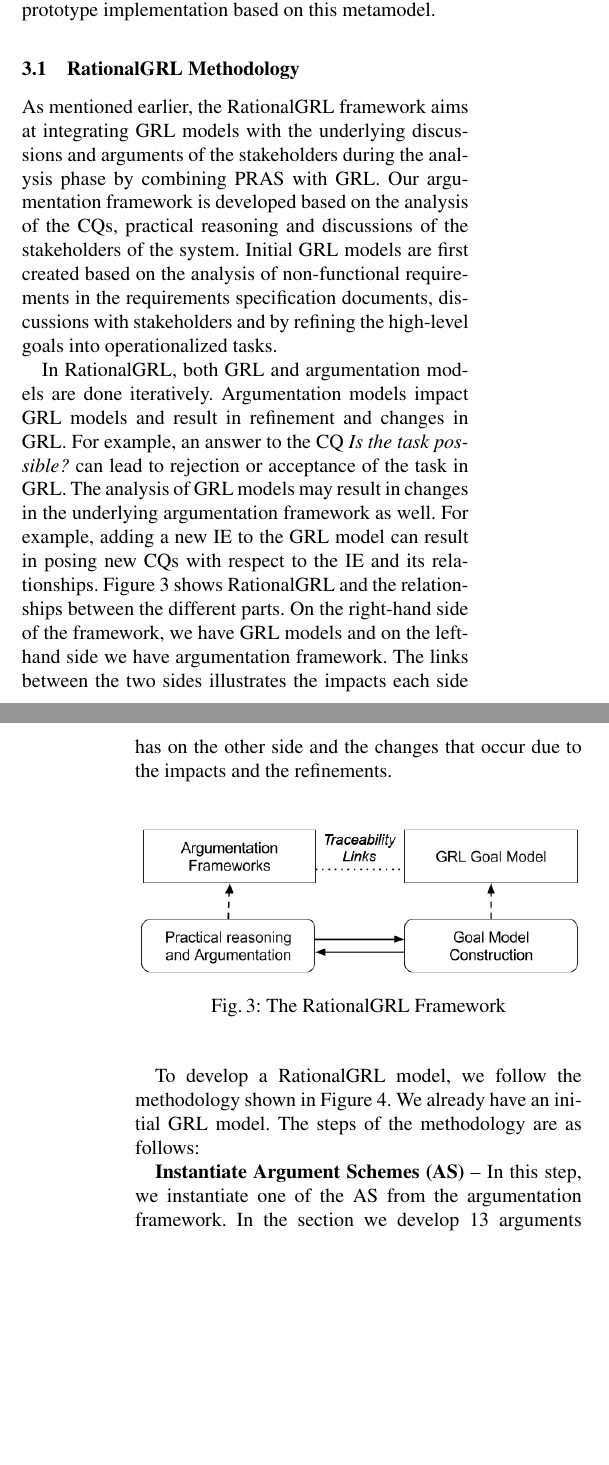
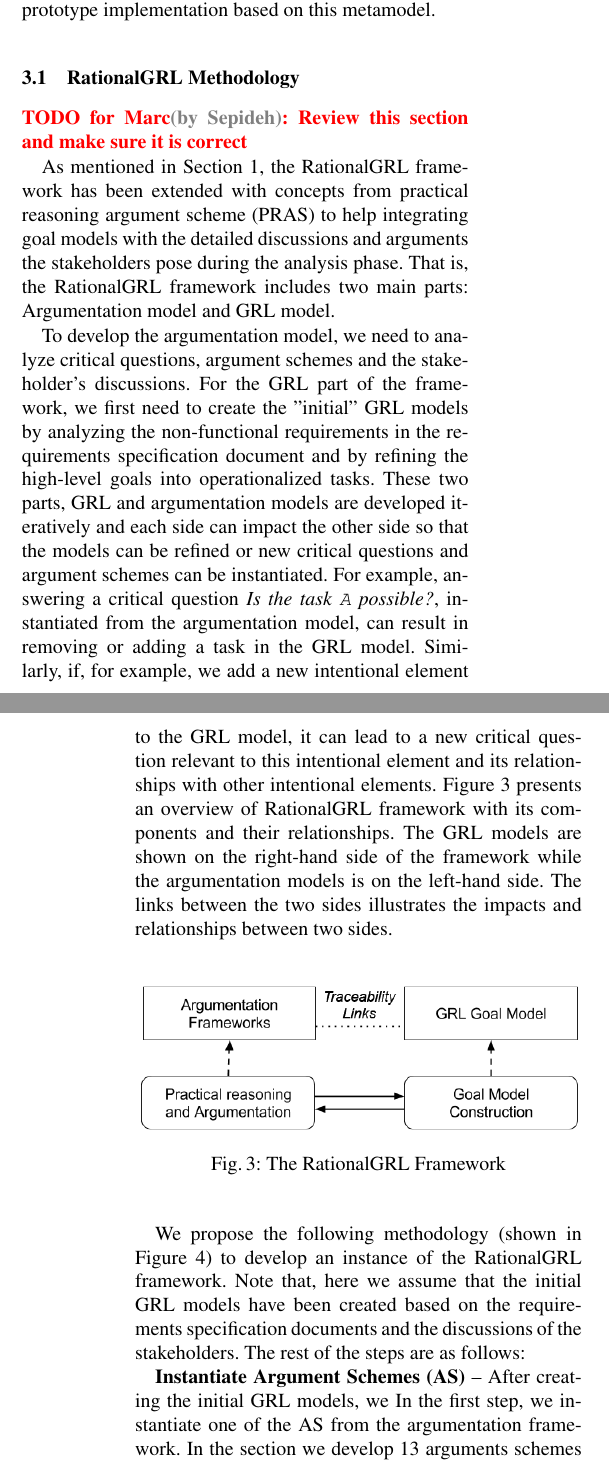
Before and after one commit to marcvanzee/REJ, a LaTeX thesis (main.tex, which reads overview.tex): two parts of the columns of pages 6 and 7 of 31, joined at a grey line, cut so that both start at the same text, the shorter picture padded with empty space. Compiled offline with pdfLaTeX.

Commit message:
Part of section 3.1

```diff
--- a/overview.tex
+++ b/overview.tex
@@ -3,11 +3,11 @@
 
 In this section we present a high-level overview of the RationalGRL framework. In the first subsection we present a methodology, specifying how practitioners can use RationalGRL to create goal models with traceability links to underlying arguments. In the second subsection we link the new argumentation elements and relations to the existing elements and relations of GRL in a metamodel. This metamodel serves as the specification for an implementation. In Section~\ref{sect:tool} we briefly discuss our prototype implementation based on this metamodel.
 
-\subsection{RationalGRL Methodology}
+\subsection{RationalGRL Methodology} \todo{Sepideh}{Marc}{Review this section and make sure it is correct}
 
-As mentioned earlier, the RationalGRL framework aims at integrating GRL models with the underlying discussions and arguments of the stakeholders during the analysis phase by combining PRAS with GRL. Our argumentation framework is developed based on the analysis of the CQs, practical reasoning and discussions of the stakeholders of the system. Initial GRL models are first created based on the analysis of non-functional requirements in the requirements specification documents, discussions with stakeholders and by refining the high-level goals into operationalized tasks.
+As mentioned in Section~\ref{sect:introduction}, the RationalGRL framework has been extended with concepts from practical reasoning argument scheme (PRAS) to help integrating goal models with the detailed discussions and arguments the stakeholders pose during the analysis phase. That is, the RationalGRL framework includes two main parts: Argumentation model and GRL model.
 
-In RationalGRL, both GRL and argumentation models are done iteratively. Argumentation models impact GRL models and result in refinement and changes in GRL. For example, an answer to the CQ \emph{Is the task possible?} can lead to rejection or acceptance of the task in GRL. The analysis of GRL models may result in changes in the underlying argumentation framework as well. For example, adding a new IE to the GRL model can result in posing new CQs with respect to the IE and its relationships. Figure~\ref{fig:rationalgrl-framework} shows RationalGRL and the relationships between the different parts. On the right-hand side of the framework, we have GRL models and on the left-hand side we have argumentation framework. The links between the two sides illustrates the impacts each side has on the other side and the changes that occur due to the impacts and the refinements.
+To develop the argumentation model, we need to analyze critical questions, argument schemes and the stakeholder's discussions. For the GRL part of the framework, we first need to create the "initial" GRL models by analyzing the non-functional requirements in the requirements specification document and by refining the high-level goals into operationalized tasks. These two parts, GRL and argumentation models are developed iteratively and each side can impact the other side so that the models can be refined or new critical questions and argument schemes can be instantiated. For example, answering a critical question \emph{Is the task \texttt{A} possible?}, instantiated from the argumentation model, can result in removing or adding a task in the GRL model. Similarly,  if, for example, we add a new intentional element to the GRL model, it can lead to a new critical question relevant to this intentional element and its relationships with other intentional elements. Figure~\ref{fig:rationalgrl-framework} presents an overview of RationalGRL framework with its components and their relationships.  The GRL models  are shown  on the right-hand side of the framework while the argumentation models is on the left-hand side. The links between the two sides illustrates the impacts and relationships between two sides.
 
 \begin{figure}[ht]
 \centering
@@ -16,7 +16,7 @@
 \label{fig:rationalgrl-framework}
 \end{figure}
 
-To develop a RationalGRL model, we follow the methodology shown  in Figure~\ref{fig:rationalgrl-methodology}. We already have an initial GRL model. The steps of the methodology are as follows:
+We propose the following methodology (shown in Figure~\ref{fig:rationalgrl-methodology}) to develop an instance of the RationalGRL framework. Note that, here we assume that the initial GRL models have been created based on the requirements specification documents and the discussions of the stakeholders. The rest of the steps are as follows:
 
 \begin{figure*}[ht]
 \centering
@@ -25,7 +25,9 @@
 \label{fig:rationalgrl-methodology}
 \end{figure*}
 
-\textbf{Instantiate Argument Schemes (AS)} -- In this step, we instantiate one of the AS from the argumentation framework. In the section we develop 13 arguments schemes which we use in our analysis. An example of an argument scheme is "Goal \emph{G} contributes to softgoal \emph{S}". An instantiation of an argument scheme thus corresponds to an argument for or against part of a goal model.
+%TODO I need to reword up to the example.
+
+\textbf{Instantiate Argument Schemes (AS)} -- After creating the initial GRL models, we In the first step, we instantiate one of the AS from the argumentation framework. In the section we develop 13 arguments schemes which we use in our analysis. An example of an argument scheme is "Goal \emph{G} contributes to softgoal \emph{S}". An instantiation of an argument scheme thus corresponds to an argument for or against part of a goal model.
 
 \textbf{Answer Critical Questions (CQs)} -- Instantiated arguments can be attacked by counter-arguments. CQs are ways in which AS can be attacked. Each argument scheme includes one or more CQs. For example, for the argument scheme mentioned above, we have two CQs as: \emph{Does the goal contributes to the softgoal?} and \emph{Does the goal contributes to some other softgoals?}. Note that, the answer to CQ can also result into ``conflict'' situation which we do not consider here. Answering a CQ may result in an instantiation of a new AS. Thus, it is possible to go back and forth between this step and the previous one.
 
@@ -35,7 +37,7 @@
 
 In the next section, we provide a short example to illustrate the relationship between argumentation framework and goal models.
 
-\subsubsection*{Example}
+\subsubsection*{Example} \todo{Sepideh}{Marc}{Do we need an example here? I think no...this is from istar also, if we want it, we need to modify it}
 \label{sect:methodology-example}
 
 Our examples comes from a transcript containing discussions about the development of an information system, and they are created as part of two master theses on improving design reasoning~\cite{masterthesis1,masterthesis2}. We provide several more examples in Section~\ref{sect:examples}.
```
Also changed, not shown: main.pdf.
